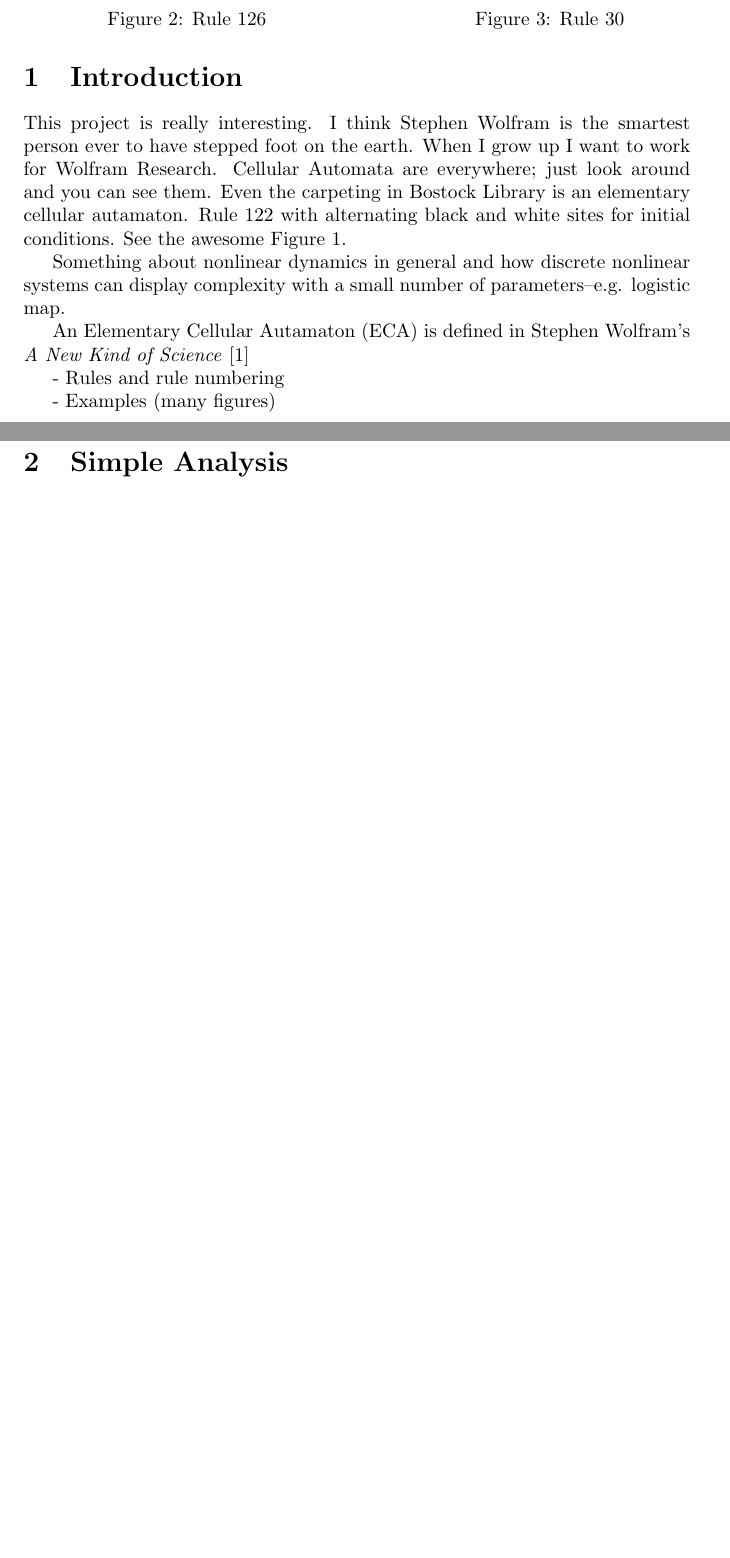
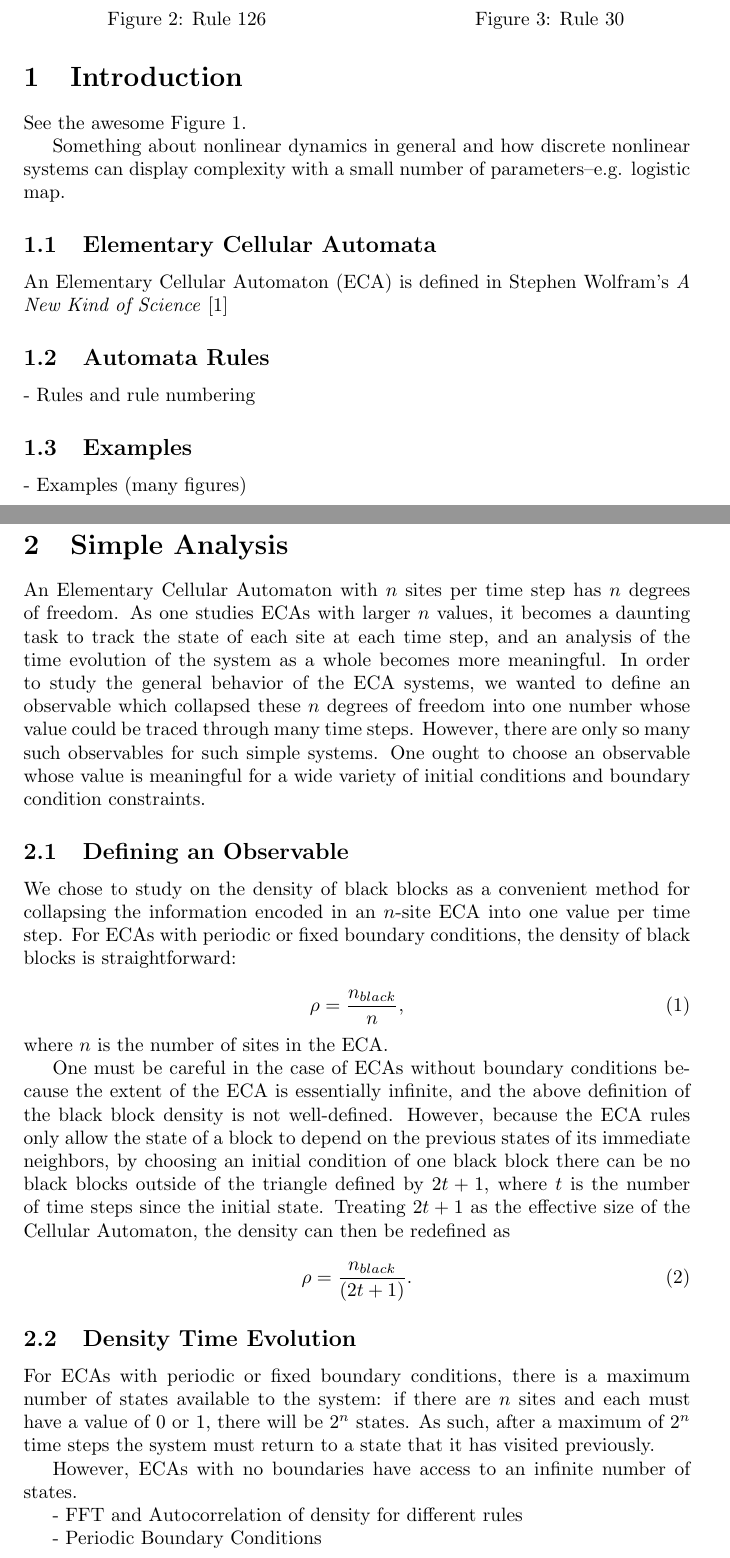
Before and after one commit to sfinch/NLPaper, a LaTeX paper (main.tex, which reads intro.tex, simpleanalysis.tex): two parts of pages 2 and 4 of 6 before the commit and two parts of pages 2 and 4 of 7 after it, joined at a grey line, cut so that both start at the same text, the shorter picture padded with empty space. Compiled offline with pdfLaTeX.

Commit message:
many changes to title, intro, simpleanalysis.

```diff
--- a/intro.tex
+++ b/intro.tex
@@ -1,28 +1,27 @@
 \section{Introduction}
 
-This project is really interesting.
-I think Stephen Wolfram is the smartest person ever to have stepped
-foot on the earth.
-When I grow up I want to work for Wolfram Research.
-Cellular Automata are everywhere; just look around and you can see
-them.
-Even the carpeting in Bostock Library is an elementary cellular
-autamaton.
-Rule 122 with alternating black and white sites for initial
-conditions.
+% TODO
 See the awesome Figure~\ref{110_map}.
 
 Something about nonlinear dynamics in general and how discrete
 nonlinear systems can display complexity with a small number of
 parameters--e.g. logistic map.
 
-An Elementary Cellular Autamaton (ECA) is defined in Stephen Wolfram's
+\subsection{Elementary Cellular Automata}
+% TODO
+
+An Elementary Cellular Automaton (ECA) is defined in Stephen Wolfram's
 \emph{A New Kind of Science}~\cite{anks}
 
+\subsection{Automata Rules}
+% TODO
 - Rules and rule numbering
 
+\subsection{Examples}
+% TODO
 - Examples (many figures)
 
+% TODO
 \begin{figure}
     \centering
     \includegraphics[width=0.49\textwidth]{110_13.eps}
--- a/main.tex
+++ b/main.tex
@@ -5,7 +5,7 @@
 
 \author{Sean Finch and Chris Pollard}
 \date{2012 12 13}
-\title{Simple Analysis of Elementary Cellular Automata}
+\title{Nonlinear Analysis of Elementary Cellular Automata}
 
 \begin{document}
 \maketitle
--- a/simpleanalysis.tex
+++ b/simpleanalysis.tex
@@ -1 +1,64 @@
 \section{Simple Analysis}
+
+% TODO BETTER TITLE
+
+An Elementary Cellular Automaton with $n$ sites per time step has
+$n$ degrees of freedom.
+As one studies ECAs with larger $n$ values, it becomes a daunting
+task to track the state of each site at each time step, and an
+analysis of the time evolution of the system as a whole becomes more
+meaningful.
+In order to study the general behavior of the ECA systems, we wanted
+to define an observable which collapsed these $n$ degrees of freedom
+into one number whose value could be traced through many time steps.
+However, there are only so many such observables for such simple
+systems.
+One ought to choose an observable whose value is meaningful for a wide
+variety of initial conditions and boundary condition constraints.
+
+
+\subsection{Defining an Observable}
+
+We chose to study on the density of black blocks as a convenient
+method for collapsing the information encoded in an $n$-site ECA into
+one value per time step.
+For ECAs with periodic or fixed boundary conditions, the density of
+black blocks is straightforward:
+
+\begin{equation}
+    \rho = \frac{n_{black}}{n},
+\end{equation}
+
+\noindent where $n$ is the number of sites in the ECA.
+
+One must be careful in the case of ECAs without boundary conditions
+because the extent of the ECA is essentially infinite, and the above
+definition of the black block density is not well-defined.
+However, because the ECA rules only allow the state of a block to
+depend on the previous states of its immediate neighbors, by choosing
+an initial condition of one black block there can be no black blocks
+outside of the triangle defined by $2t+1$, where $t$ is the number of
+time steps since the initial state.
+Treating $2t+1$ as the effective size of the Cellular Automaton, the
+density can then be redefined as
+
+\begin{equation}
+    \rho = \frac{n_{black}}{(2t+1)}.
+\end{equation}
+
+
+\subsection{Density Time Evolution}
+% TODO MAXIMUM
+For ECAs with periodic or fixed boundary conditions, there is a
+maximum number of states available to the system: if there are $n$
+sites and each must have a value of 0 or 1, there will be $2^n$
+states.
+As such, after a maximum of $2^n$ time steps the system must return to
+a state that it has visited previously.
+
+However, ECAs with no boundaries have access to an infinite number of
+states.
+
+ - FFT and Autocorrelation of density for different rules
+
+ - Periodic Boundary Conditions
```
Also changed, not shown: main.tex (4 more changed lines). Lines whose indentation alone changed are shown as unchanged.
